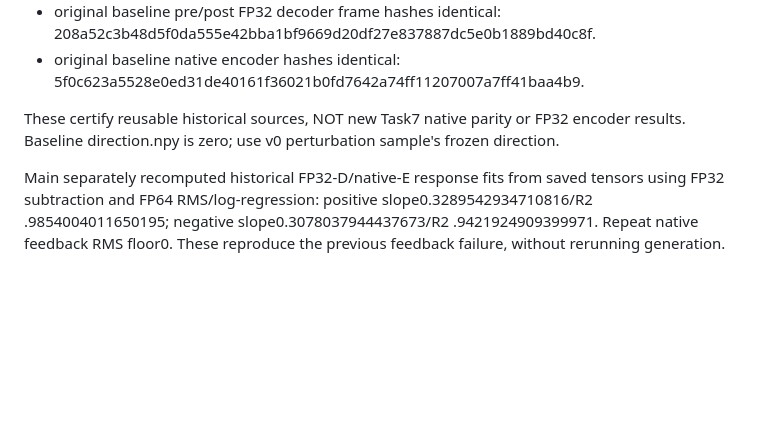
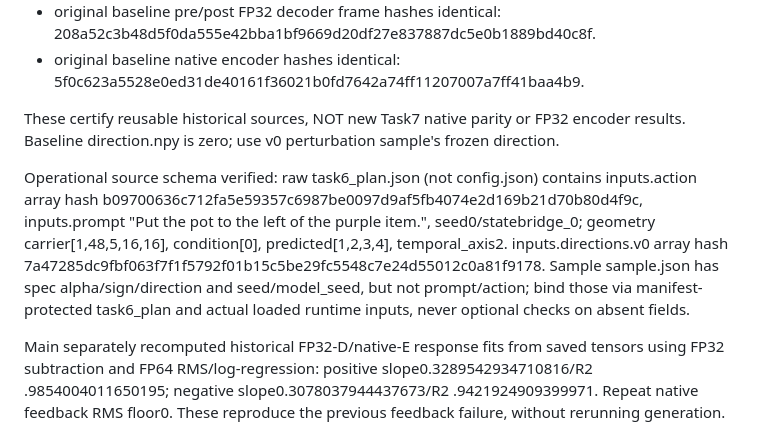
Before and after one commit to Leochen219/Math4999, a Markdown page: docs/task7-source-review.md, the part around the change. Drawn GitHub-style; blank space fills up the shorter version.

```diff
--- a/docs/task7-source-review.md
+++ b/docs/task7-source-review.md
@@ -36,4 +36,6 @@ Main executed docs/audit_task7_sources.py via SSH stdin, read-only, existing int
 
 These certify reusable historical sources, NOT new Task7 native parity or FP32 encoder results. Baseline direction.npy is zero; use v0 perturbation sample's frozen direction.
 
+Operational source schema verified: raw task6_plan.json (not config.json) contains inputs.action array hash b09700636c712fa5e59357c6987be0097d9af5fb4074e2d169b21d70b80d4f9c, inputs.prompt "Put the pot to the left of the purple item.", seed0/statebridge_0; geometry carrier[1,48,5,16,16], condition[0], predicted[1,2,3,4], temporal_axis2. inputs.directions.v0 array hash 7a47285dc9fbf063f7f1f5792f01b15c5be29fc5548c7e24d55012c0a81f9178. Sample sample.json has spec alpha/sign/direction and seed/model_seed, but not prompt/action; bind those via manifest-protected task6_plan and actual loaded runtime inputs, never optional checks on absent fields.
+
 Main separately recomputed historical FP32-D/native-E response fits from saved tensors using FP32 subtraction and FP64 RMS/log-regression: positive slope0.3289542934710816/R2 .9854004011650195; negative slope0.3078037944437673/R2 .9421924909399971. Repeat native feedback RMS floor0. These reproduce the previous feedback failure, without rerunning generation. Native responses at increasing alpha: positive [.003871857230272033,.005124663850646798,.008237886417794776], negative [.004070815021787626,.004892222082939002,.008231347672179710]. New FP32-E must be measured, not extrapolated from these values.
```
Also changed, not shown: docs/task7-progress.md (+4 -0 lines), docs/task7-task2c-review.md (added, +35 -0 lines).
